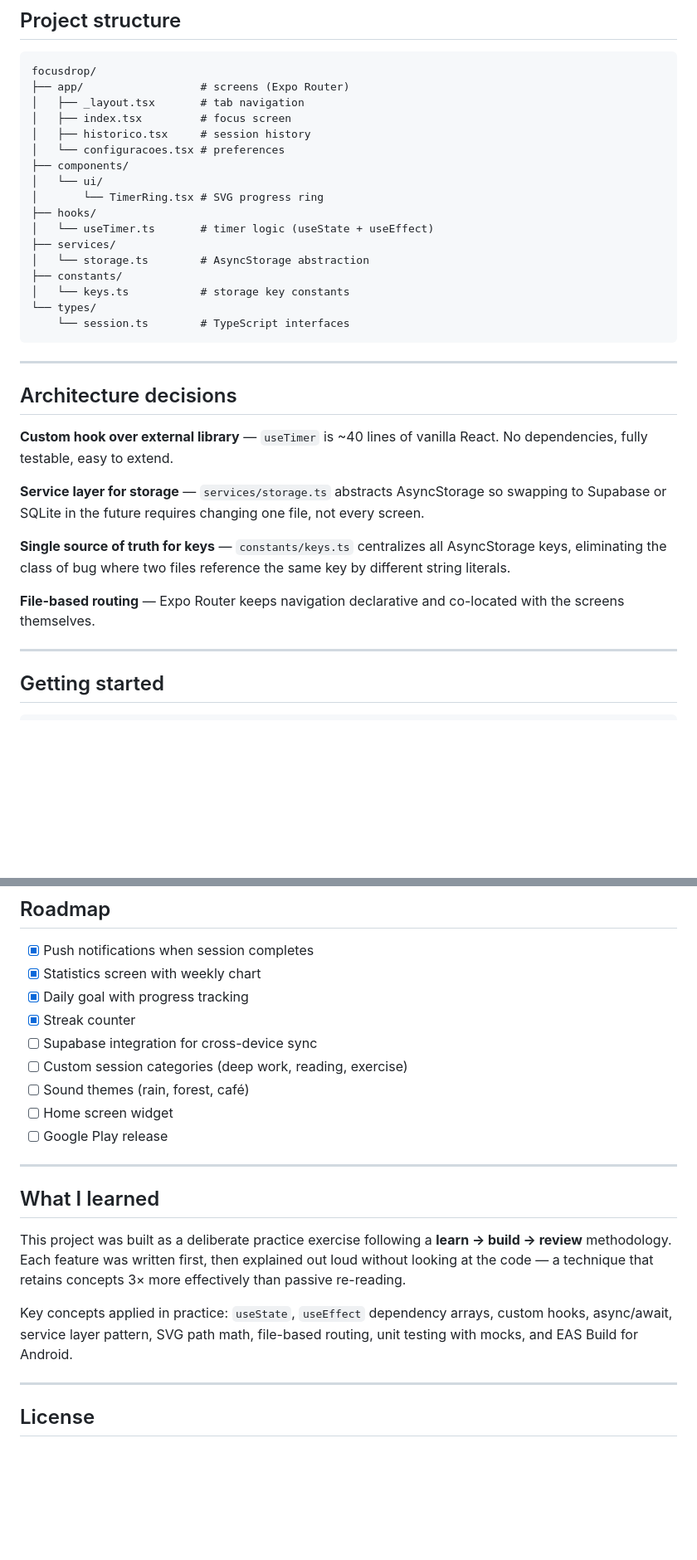
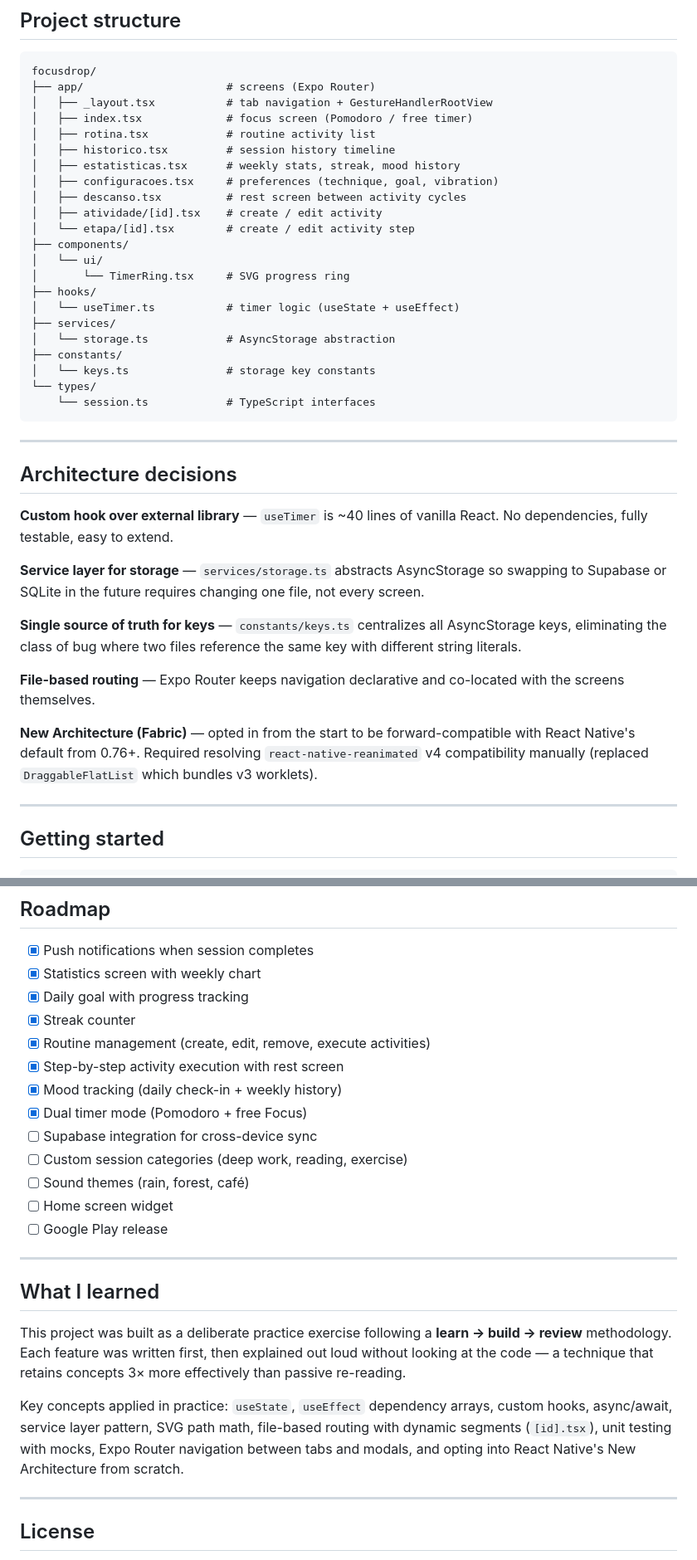
Before and after one commit to samuellouren/FocusDrop, a Markdown page: README.MD, 2 parts joined by grey strips. Shown at 83% size. Rendered like a GitHub page; blank space fills up the shorter version.

````diff
--- a/README.MD
+++ b/README.MD
@@ -49,22 +67,27 @@ Built as a learning project to apply React Native fundamentals in a real, publis
 
 ```
 focusdrop/
-├── app/                  # screens (Expo Router)
-│   ├── _layout.tsx       # tab navigation
-│   ├── index.tsx         # focus screen
-│   ├── historico.tsx     # session history
-│   └── configuracoes.tsx # preferences
+├── app/                      # screens (Expo Router)
+│   ├── _layout.tsx           # tab navigation + GestureHandlerRootView
+│   ├── index.tsx             # focus screen (Pomodoro / free timer)
+│   ├── rotina.tsx            # routine activity list
+│   ├── historico.tsx         # session history timeline
+│   ├── estatisticas.tsx      # weekly stats, streak, mood history
+│   ├── configuracoes.tsx     # preferences (technique, goal, vibration)
+│   ├── descanso.tsx          # rest screen between activity cycles
+│   ├── atividade/[id].tsx    # create / edit activity
+│   └── etapa/[id].tsx        # create / edit activity step
 ├── components/
 │   └── ui/
-│       └── TimerRing.tsx # SVG progress ring
+│       └── TimerRing.tsx     # SVG progress ring
 ├── hooks/
-│   └── useTimer.ts       # timer logic (useState + useEffect)
+│   └── useTimer.ts           # timer logic (useState + useEffect)
 ├── services/
-│   └── storage.ts        # AsyncStorage abstraction
+│   └── storage.ts            # AsyncStorage abstraction
 ├── constants/
-│   └── keys.ts           # storage key constants
+│   └── keys.ts               # storage key constants
 └── types/
-    └── session.ts        # TypeScript interfaces
+    └── session.ts            # TypeScript interfaces
 ```
 
 ---
@@ -75,9 +98,11 @@ focusdrop/
 
 **Service layer for storage** — `services/storage.ts` abstracts AsyncStorage so swapping to Supabase or SQLite in the future requires changing one file, not every screen.
 
-**Single source of truth for keys** — `constants/keys.ts` centralizes all AsyncStorage keys, eliminating the class of bug where two files reference the same key by different string literals.
+**Single source of truth for keys** — `constants/keys.ts` centralizes all AsyncStorage keys, eliminating the class of bug where two files reference the same key with different string literals.
 
 **File-based routing** — Expo Router keeps navigation declarative and co-located with the screens themselves.
+
+**New Architecture (Fabric)** — opted in from the start to be forward-compatible with React Native's default from 0.76+. Required resolving `react-native-reanimated` v4 compatibility manually (replaced `DraggableFlatList` which bundles v3 worklets).
 
 ---
 
@@ -124,18 +149,23 @@ Tests: 6 passed
 - [x] Statistics screen with weekly chart
 - [x] Daily goal with progress tracking
 - [x] Streak counter
+- [x] Routine management (create, edit, remove, execute activities)
+- [x] Step-by-step activity execution with rest screen
+- [x] Mood tracking (daily check-in + weekly history)
+- [x] Dual timer mode (Pomodoro + free Focus)
 - [ ] Supabase integration for cross-device sync
 - [ ] Custom session categories (deep work, reading, exercise)
 - [ ] Sound themes (rain, forest, café)
 - [ ] Home screen widget
 - [ ] Google Play release
+
 ---
 
 ## What I learned
 
 This project was built as a deliberate practice exercise following a **learn → build → review** methodology. Each feature was written first, then explained out loud without looking at the code — a technique that retains concepts 3× more effectively than passive re-reading.
 
-Key concepts applied in practice: `useState`, `useEffect` dependency arrays, custom hooks, async/await, service layer pattern, SVG path math, file-based routing, unit testing with mocks, and EAS Build for Android.
+Key concepts applied in practice: `useState`, `useEffect` dependency arrays, custom hooks, async/await, service layer pattern, SVG path math, file-based routing with dynamic segments (`[id].tsx`), unit testing with mocks, Expo Router navigation between tabs and modals, and opting into React Native's New Architecture from scratch.
 
 ---
 
````
Also changed, not shown: other parts of README.MD (+32 -14 lines).
